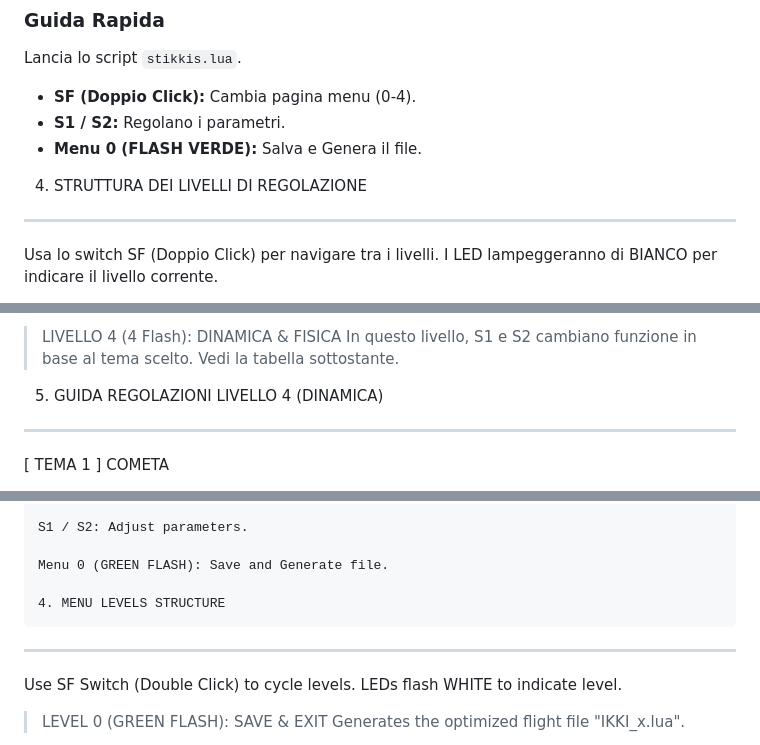
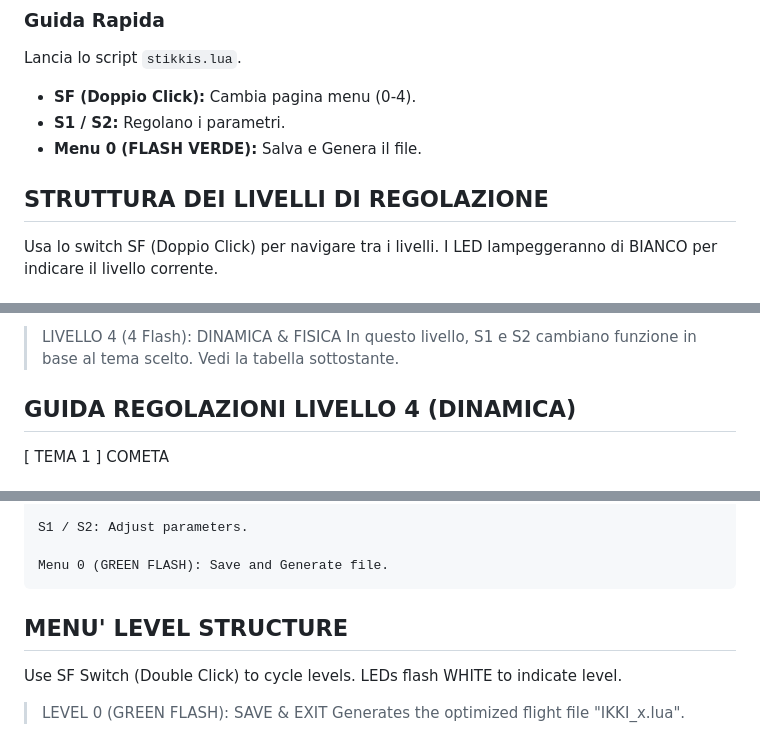
Before and after one commit to IKKI-FPV/stikki, a Markdown page: README.md, 3 parts joined by grey strips. Rendered like a GitHub page.

```diff
--- a/README.md
+++ b/README.md
@@ -55,7 +55,8 @@ Lancia lo script `stikkis.lua`.
 * **S1 / S2:** Regolano i parametri.
 * **Menu 0 (FLASH VERDE):** Salva e Genera il file.
 
-4. STRUTTURA DEI LIVELLI DI REGOLAZIONE
+
+STRUTTURA DEI LIVELLI DI REGOLAZIONE
 ---------------------------------------
 Usa lo switch SF (Doppio Click) per navigare tra i livelli.
 I LED lampeggeranno di BIANCO per indicare il livello corrente.
@@ -79,7 +80,7 @@ I LED lampeggeranno di BIANCO per indicare il livello corrente.
   Vedi la tabella sottostante.
 
 
-5. GUIDA REGOLAZIONI LIVELLO 4 (DINAMICA)
+GUIDA REGOLAZIONI LIVELLO 4 (DINAMICA)
 -----------------------------------------
 
 [ TEMA 1 ] COMETA
@@ -174,7 +175,8 @@ Run the script stikkis.lua.
 
     Menu 0 (GREEN FLASH): Save and Generate file.
 
-    4. MENU LEVELS STRUCTURE
+
+MENU' LEVEL STRUCTURE
 ------------------------
 Use SF Switch (Double Click) to cycle levels. LEDs flash WHITE to indicate level.
 
```
Also changed, not shown: other parts of README.md (+1 -1 lines).
